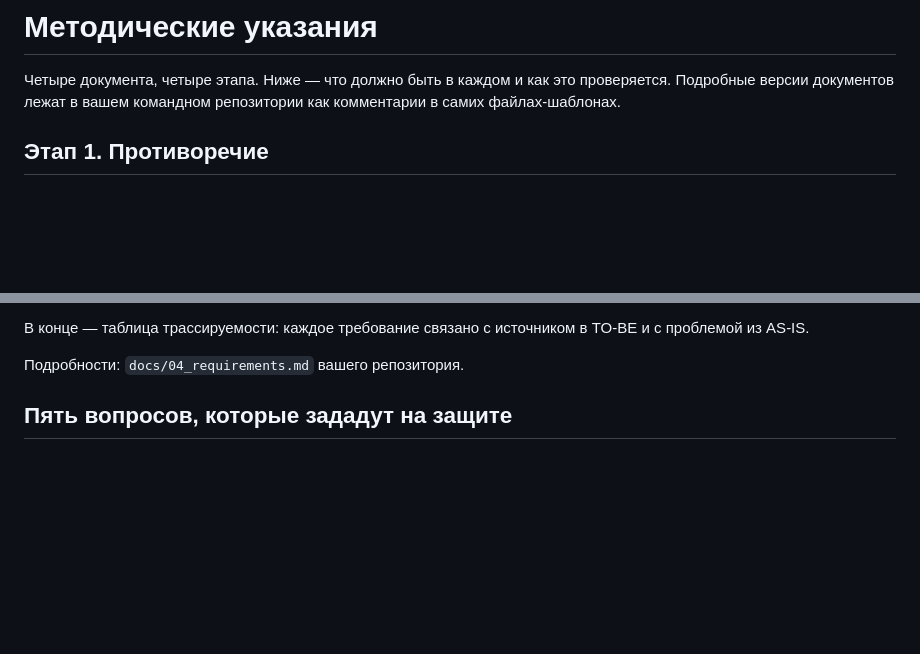
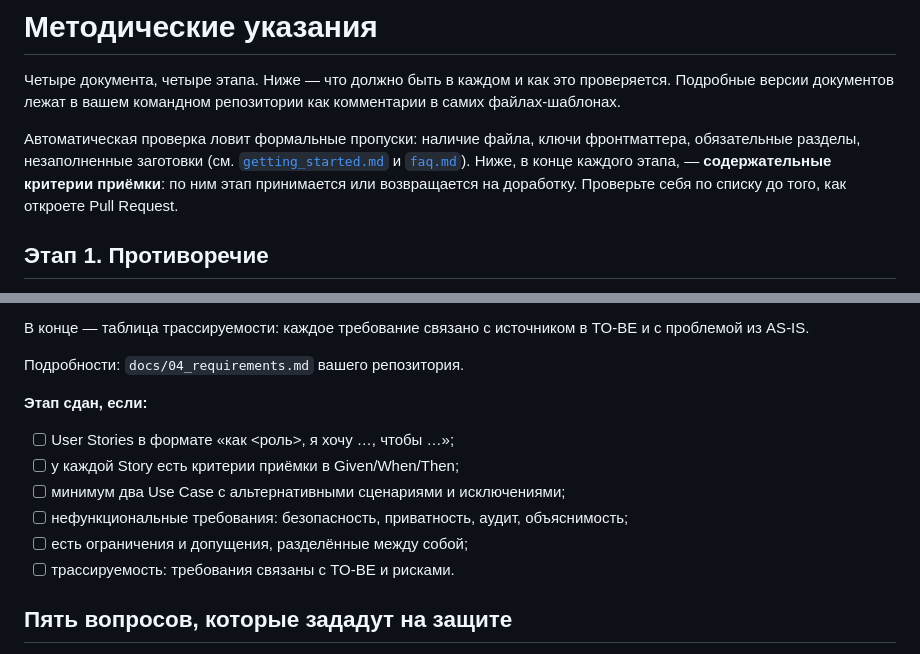
Before and after one commit to hrtech2026/hrtech-practice, a Markdown page: docs/methodology.md, 2 parts joined by grey strips. Rendered like a GitHub page; blank space fills up the shorter version.

```diff
--- a/docs/methodology.md
+++ b/docs/methodology.md
@@ -3,6 +3,13 @@
 Четыре документа, четыре этапа. Ниже — что должно быть в каждом и как это
 проверяется. Подробные версии документов лежат в вашем командном репозитории
 как комментарии в самих файлах-шаблонах.
+
+Автоматическая проверка ловит формальные пропуски: наличие файла, ключи
+фронтматтера, обязательные разделы, незаполненные заготовки (см.
+[`getting_started.md`](getting_started.md) и [`faq.md`](faq.md)). Ниже, в конце
+каждого этапа, — **содержательные критерии приёмки**: по ним этап принимается
+или возвращается на доработку. Проверьте себя по списку до того, как откроете
+Pull Request.
 
 ## Этап 1. Противоречие
 
@@ -102,6 +140,15 @@ Given <состояние>, When <действие>, Then <наблюдаемы
 в TO-BE и с проблемой из AS-IS.
 
 Подробности: `docs/04_requirements.md` вашего репозитория.
+
+**Этап сдан, если:**
+
+- [ ] User Stories в формате «как <роль>, я хочу …, чтобы …»;
+- [ ] у каждой Story есть критерии приёмки в Given/When/Then;
+- [ ] минимум два Use Case с альтернативными сценариями и исключениями;
+- [ ] нефункциональные требования: безопасность, приватность, аудит, объяснимость;
+- [ ] есть ограничения и допущения, разделённые между собой;
+- [ ] трассируемость: требования связаны с TO-BE и рисками.
 
 ## Пять вопросов, которые зададут на защите
 
```
Also changed, not shown: other parts of docs/methodology.md (+31 -0 lines).
